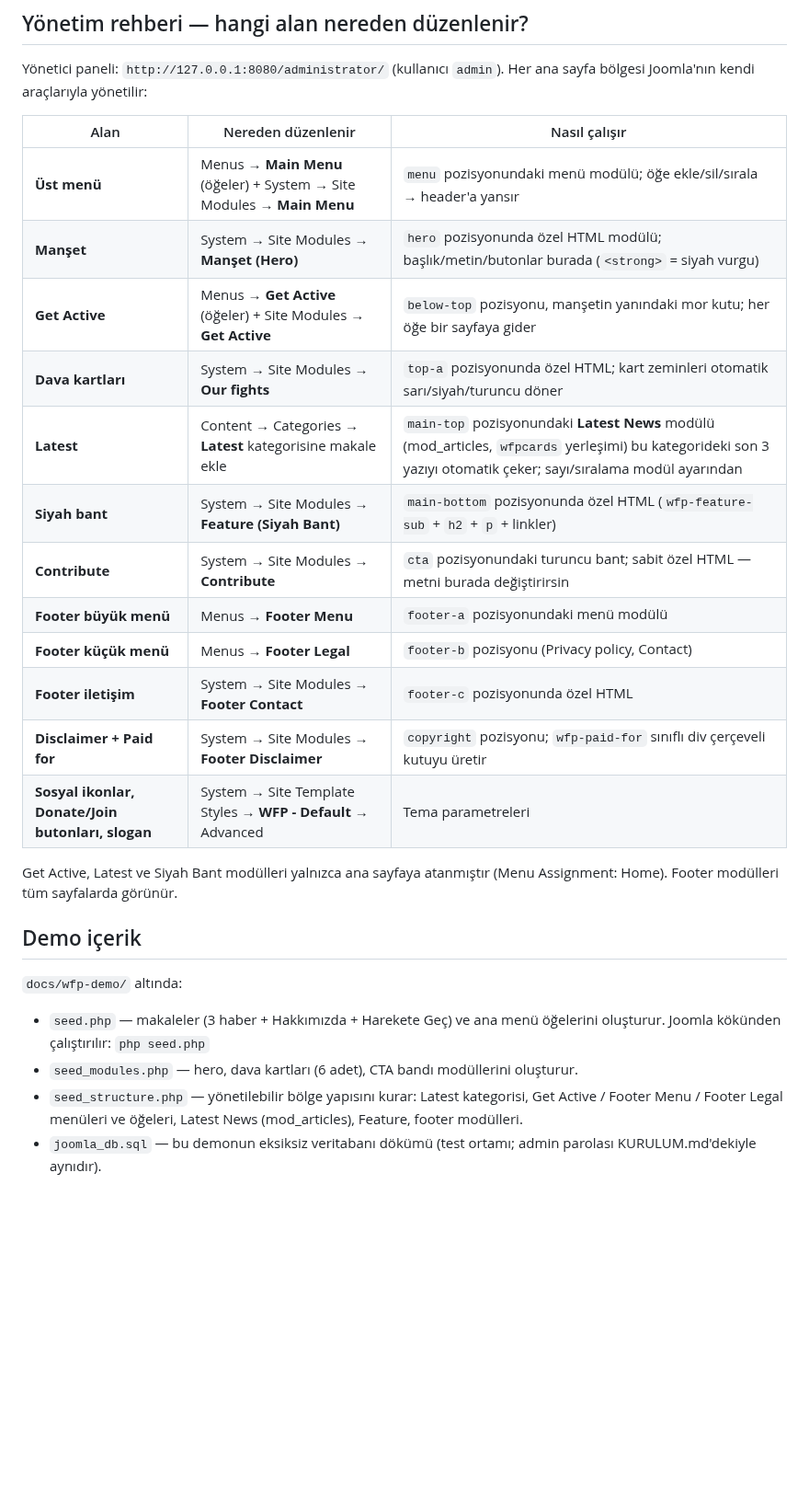
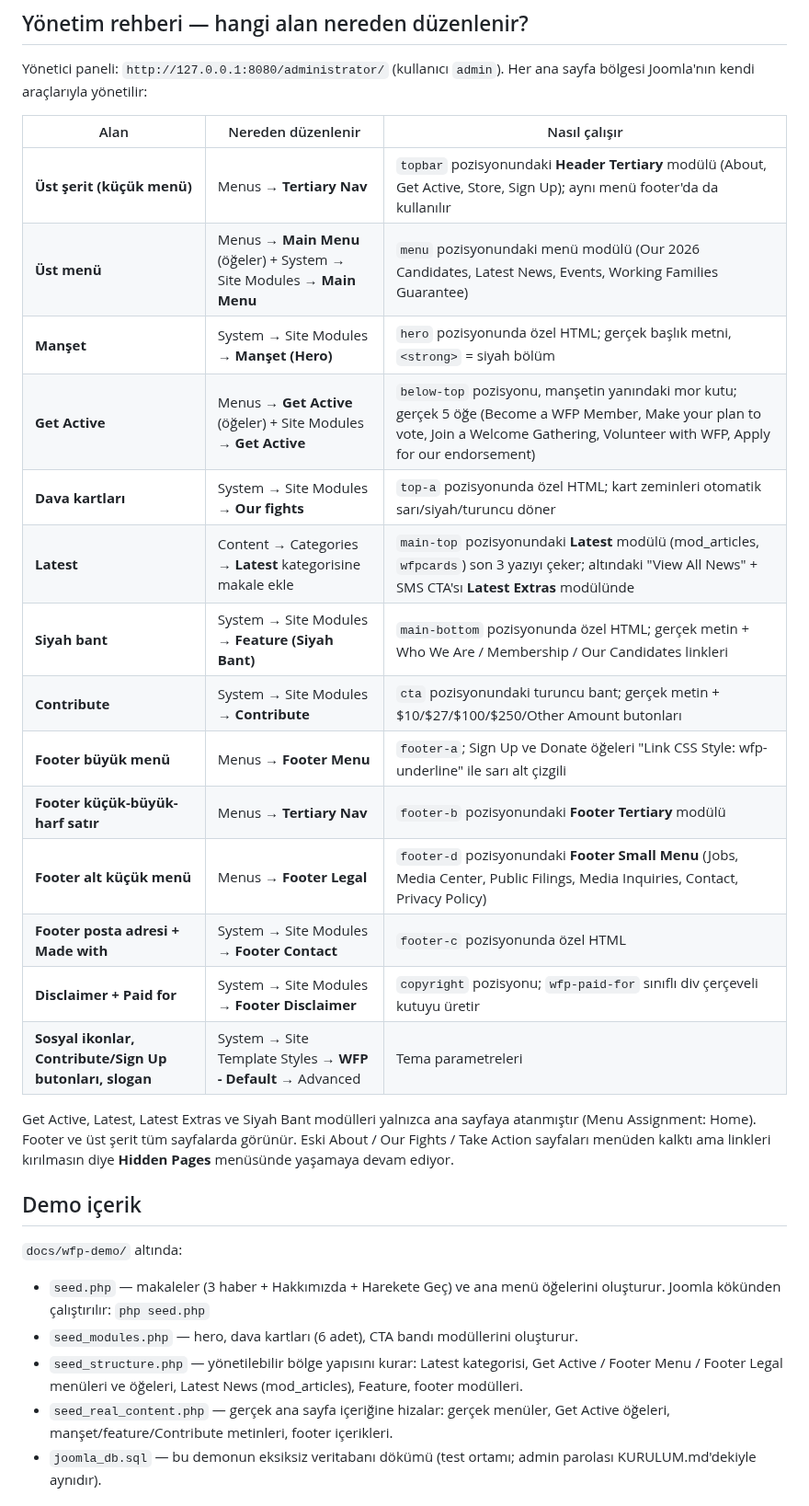
Before and after one commit to yolasmete-hub/-, a Markdown page: TEMA.md, the part around the change. Shown at 92% size. Drawn GitHub-style; blank space fills up the shorter version.

```diff
--- a/TEMA.md
+++ b/TEMA.md
@@ -74,21 +74,25 @@ Her ana sayfa bölgesi Joomla'nın kendi araçlarıyla yönetilir:
 
 | Alan | Nereden düzenlenir | Nasıl çalışır |
 |---|---|---|
-| **Üst menü** | Menus → **Main Menu** (öğeler) + System → Site Modules → **Main Menu** | `menu` pozisyonundaki menü modülü; öğe ekle/sil/sırala → header'a yansır |
-| **Manşet** | System → Site Modules → **Manşet (Hero)** | `hero` pozisyonunda özel HTML modülü; başlık/metin/butonlar burada (`<strong>` = siyah vurgu) |
-| **Get Active** | Menus → **Get Active** (öğeler) + Site Modules → **Get Active** | `below-top` pozisyonu, manşetin yanındaki mor kutu; her öğe bir sayfaya gider |
+| **Üst şerit (küçük menü)** | Menus → **Tertiary Nav** | `topbar` pozisyonundaki **Header Tertiary** modülü (About, Get Active, Store, Sign Up); aynı menü footer'da da kullanılır |
+| **Üst menü** | Menus → **Main Menu** (öğeler) + System → Site Modules → **Main Menu** | `menu` pozisyonundaki menü modülü (Our 2026 Candidates, Latest News, Events, Working Families Guarantee) |
+| **Manşet** | System → Site Modules → **Manşet (Hero)** | `hero` pozisyonunda özel HTML; gerçek başlık metni, `<strong>` = siyah bölüm |
+| **Get Active** | Menus → **Get Active** (öğeler) + Site Modules → **Get Active** | `below-top` pozisyonu, manşetin yanındaki mor kutu; gerçek 5 öğe (Become a WFP Member, Make your plan to vote, Join a Welcome Gathering, Volunteer with WFP, Apply for our endorsement) |
 | **Dava kartları** | System → Site Modules → **Our fights** | `top-a` pozisyonunda özel HTML; kart zeminleri otomatik sarı/siyah/turuncu döner |
-| **Latest** | Content → Categories → **Latest** kategorisine makale ekle | `main-top` pozisyonundaki **Latest News** modülü (mod_articles, `wfpcards` yerleşimi) bu kategorideki son 3 yazıyı otomatik çeker; sayı/sıralama modül ayarından |
-| **Siyah bant** | System → Site Modules → **Feature (Siyah Bant)** | `main-bottom` pozisyonunda özel HTML (`wfp-feature-sub` + `h2` + `p` + linkler) |
-| **Contribute** | System → Site Modules → **Contribute** | `cta` pozisyonundaki turuncu bant; sabit özel HTML — metni burada değiştirirsin |
-| **Footer büyük menü** | Menus → **Footer Menu** | `footer-a` pozisyonundaki menü modülü |
-| **Footer küçük menü** | Menus → **Footer Legal** | `footer-b` pozisyonu (Privacy policy, Contact) |
-| **Footer iletişim** | System → Site Modules → **Footer Contact** | `footer-c` pozisyonunda özel HTML |
+| **Latest** | Content → Categories → **Latest** kategorisine makale ekle | `main-top` pozisyonundaki **Latest** modülü (mod_articles, `wfpcards`) son 3 yazıyı çeker; altındaki "View All News" + SMS CTA'sı **Latest Extras** modülünde |
+| **Siyah bant** | System → Site Modules → **Feature (Siyah Bant)** | `main-bottom` pozisyonunda özel HTML; gerçek metin + Who We Are / Membership / Our Candidates linkleri |
+| **Contribute** | System → Site Modules → **Contribute** | `cta` pozisyonundaki turuncu bant; gerçek metin + $10/$27/$100/$250/Other Amount butonları |
+| **Footer büyük menü** | Menus → **Footer Menu** | `footer-a`; Sign Up ve Donate öğeleri "Link CSS Style: wfp-underline" ile sarı alt çizgili |
+| **Footer küçük-büyük-harf satır** | Menus → **Tertiary Nav** | `footer-b` pozisyonundaki **Footer Tertiary** modülü |
+| **Footer alt küçük menü** | Menus → **Footer Legal** | `footer-d` pozisyonundaki **Footer Small Menu** (Jobs, Media Center, Public Filings, Media Inquiries, Contact, Privacy Policy) |
+| **Footer posta adresi + Made with** | System → Site Modules → **Footer Contact** | `footer-c` pozisyonunda özel HTML |
 | **Disclaimer + Paid for** | System → Site Modules → **Footer Disclaimer** | `copyright` pozisyonu; `wfp-paid-for` sınıflı div çerçeveli kutuyu üretir |
-| **Sosyal ikonlar, Donate/Join butonları, slogan** | System → Site Template Styles → **WFP - Default** → Advanced | Tema parametreleri |
+| **Sosyal ikonlar, Contribute/Sign Up butonları, slogan** | System → Site Template Styles → **WFP - Default** → Advanced | Tema parametreleri |
 
-Get Active, Latest ve Siyah Bant modülleri yalnızca ana sayfaya atanmıştır
-(Menu Assignment: Home). Footer modülleri tüm sayfalarda görünür.
+Get Active, Latest, Latest Extras ve Siyah Bant modülleri yalnızca ana sayfaya
+atanmıştır (Menu Assignment: Home). Footer ve üst şerit tüm sayfalarda görünür.
+Eski About / Our Fights / Take Action sayfaları menüden kalktı ama linkleri
+kırılmasın diye **Hidden Pages** menüsünde yaşamaya devam ediyor.
 
 ## Demo içerik
 
@@ -100,6 +104,8 @@ Get Active, Latest ve Siyah Bant modülleri yalnızca ana sayfaya atanmıştır
 - `seed_structure.php` — yönetilebilir bölge yapısını kurar: Latest
   kategorisi, Get Active / Footer Menu / Footer Legal menüleri ve öğeleri,
   Latest News (mod_articles), Feature, footer modülleri.
+- `seed_real_content.php` — gerçek ana sayfa içeriğine hizalar: gerçek menüler,
+  Get Active öğeleri, manşet/feature/Contribute metinleri, footer içerikleri.
 - `joomla_db.sql` — bu demonun eksiksiz veritabanı dökümü (test ortamı;
   admin parolası KURULUM.md'dekiyle aynıdır).
 
```
Also changed, not shown: docs/theme-article.png, docs/theme-home-full.png, docs/theme-mobile.png, docs/theme-news.png, 5 other files.
